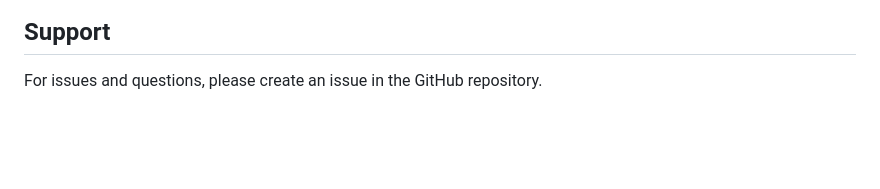
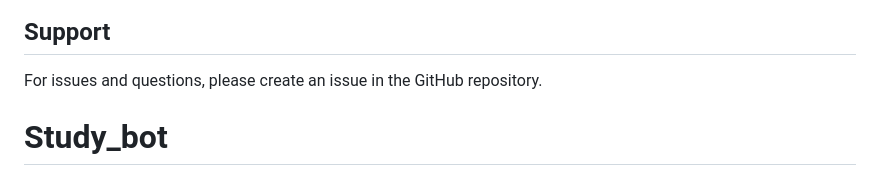
Before and after one commit to IKhaleelS/Study_bot, a Markdown page: README.md, the part around the change. Rendered like a GitHub page; blank space fills up the shorter version.

```diff
--- a/README.md
+++ b/README.md
@@ -191,3 +191,4 @@ MIT License
 ## Support
 
 For issues and questions, please create an issue in the GitHub repository.
+# Study_bot
```
